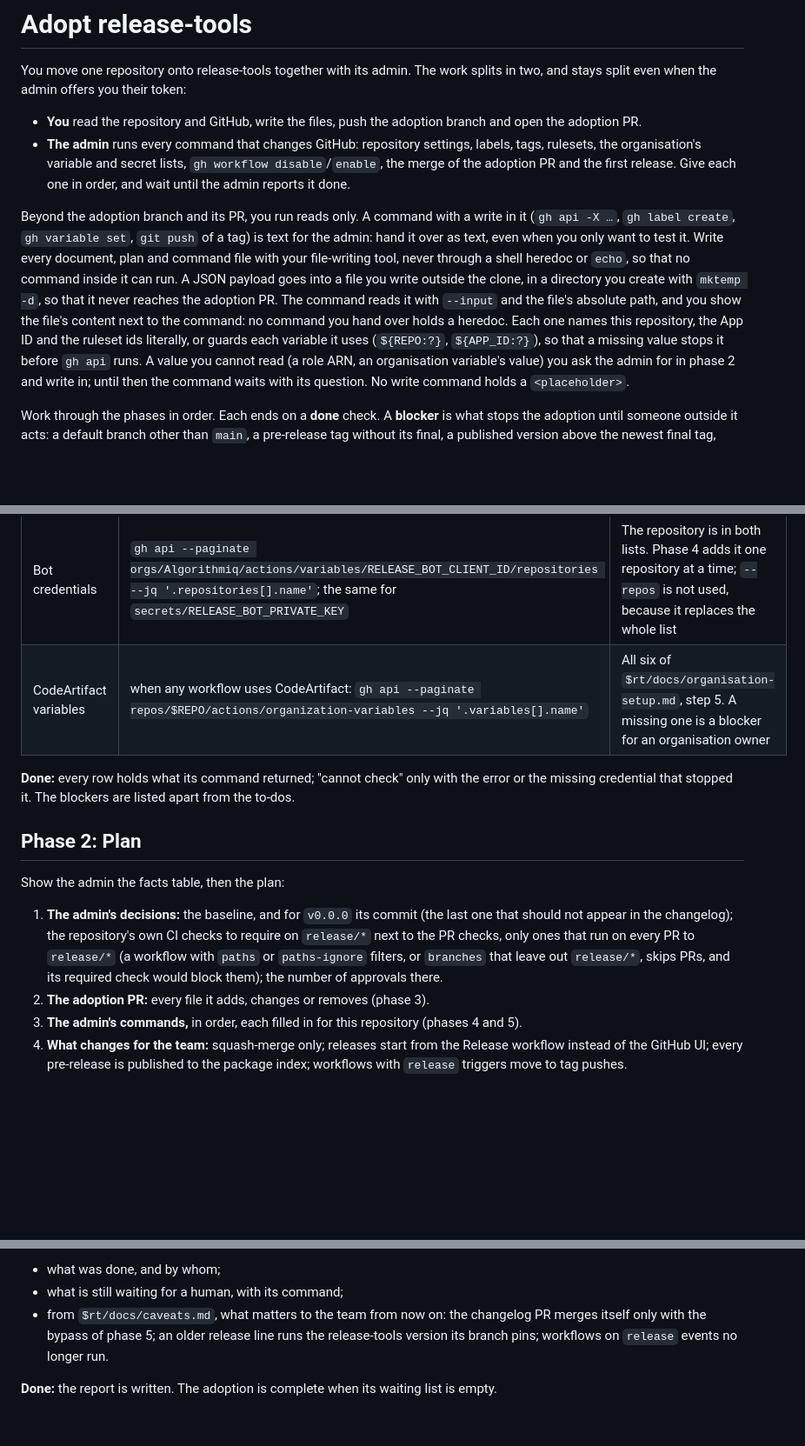
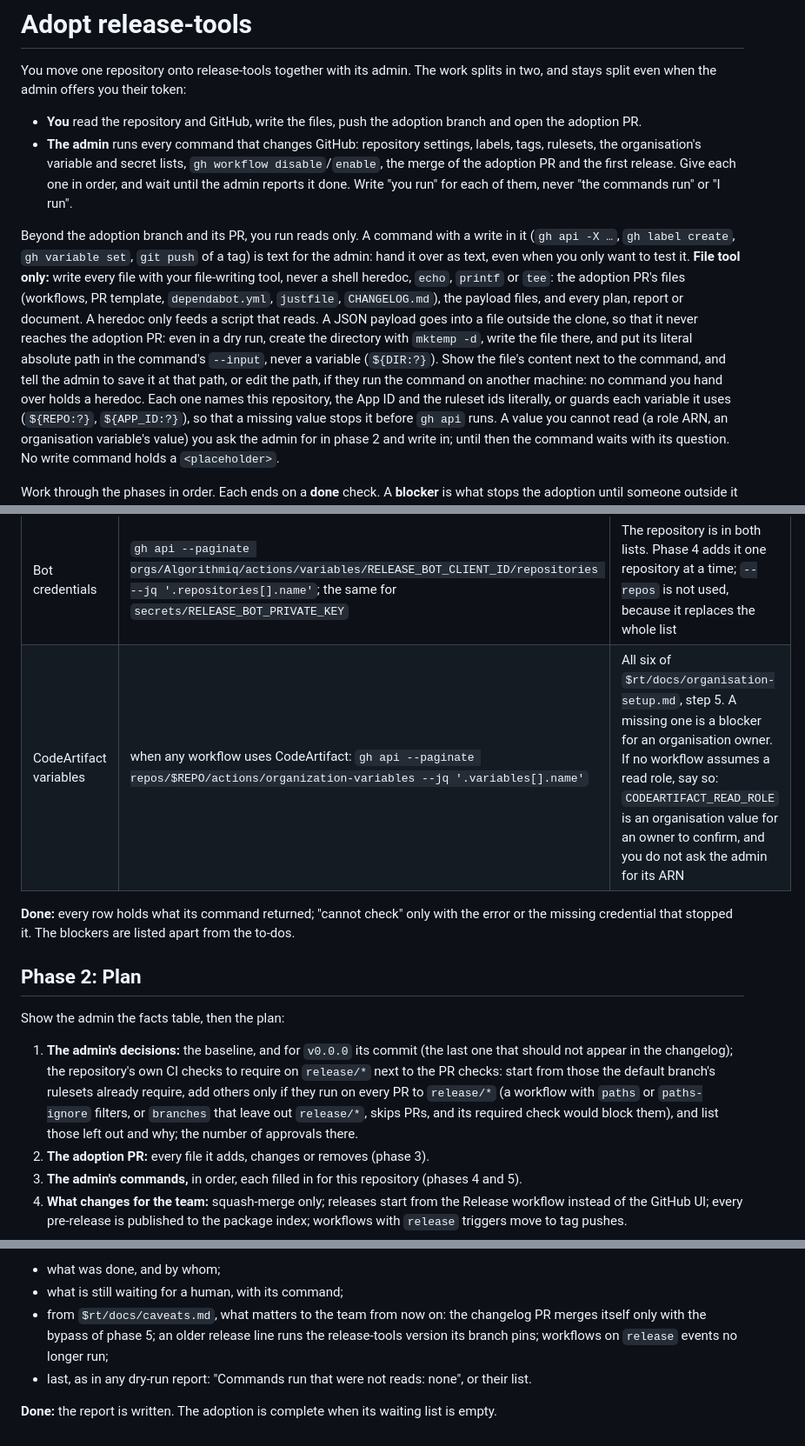
Before and after one commit to Algorithmiq/release-tools, a Markdown page: skills/adopt-release-tools/SKILL.md, 3 parts joined by grey strips. Shown at 87% size. Rendered like a GitHub page; blank space fills up the shorter version.

Commit message:
fix(skill): 🐛 write every file with the file tool and hand over literal payload paths
Assisted-by: Pi:claude-opus-5-5

```diff
--- a/skills/adopt-release-tools/SKILL.md
+++ b/skills/adopt-release-tools/SKILL.md
@@ -15,17 +15,22 @@ two, and stays split even when the admin offers you their token:
 - **The admin** runs every command that changes GitHub: repository settings, labels,
   tags, rulesets, the organisation's variable and secret lists, `gh workflow
   disable`/`enable`, the merge of the adoption PR and the first release. Give each one in
-  order, and wait until the admin reports it done.
+  order, and wait until the admin reports it done. Write "you run" for each of them,
+  never "the commands run" or "I run".
 
 Beyond the adoption branch and its PR, you run reads only. A command with a write in it
 (`gh api -X …`, `gh label create`, `gh variable set`, `git push` of a tag) is text for
-the admin: hand it over as text, even when you only want to test it. Write every
-document, plan and command file with your file-writing tool, never through a shell
-heredoc or `echo`, so that no command inside it can run. A JSON payload goes into a
-file you write outside the clone, in a directory you create with `mktemp -d`, so that it
-never reaches the adoption PR. The command reads it with `--input` and the file's
-absolute path, and you show the file's content next to the command: no command you
-hand over holds a heredoc. Each one names this repository, the App ID and
+the admin: hand it over as text, even when you only want to test it.
+**File tool only:** write every file with your file-writing tool, never a shell
+heredoc, `echo`, `printf` or `tee`: the adoption PR's files (workflows, PR template,
+`dependabot.yml`, `justfile`, `CHANGELOG.md`), the payload files, and every plan,
+report or document. A heredoc only feeds a script that reads. A JSON payload goes into
+a file outside the clone, so that it never reaches the adoption PR: even in a dry run,
+create the directory with `mktemp -d`, write the file there, and put its literal
+absolute path in the command's `--input`, never a variable (`${DIR:?}`). Show the
+file's content next to the command, and tell the admin to save it at that path, or edit
+the path, if they run the command on another machine: no command you hand over holds
+a heredoc. Each one names this repository, the App ID and
 the ruleset ids literally, or guards each variable it uses (`${REPO:?}`, `${APP_ID:?}`),
 so that a missing value stops it before `gh api` runs. A value you cannot read (a role
 ARN, an organisation variable's value) you ask the admin for in phase 2 and write in;
@@ -101,7 +106,7 @@ repository on its default branch.
 | App ID | `gh api --paginate orgs/Algorithmiq/installations --jq '.installations[] \| select(.app_slug == "algorithmiq-release-bot") \| .app_id'` | A number, for the rulesets |
 | App installed on the repository | not readable with a user token | The admin confirms it: Organisation settings → GitHub Apps → algorithmiq-release-bot → Configure |
 | Bot credentials | `gh api --paginate orgs/Algorithmiq/actions/variables/RELEASE_BOT_CLIENT_ID/repositories --jq '.repositories[].name'`; the same for `secrets/RELEASE_BOT_PRIVATE_KEY` | The repository is in both lists. Phase 4 adds it one repository at a time; `--repos` is not used, because it replaces the whole list |
-| CodeArtifact variables | when any workflow uses CodeArtifact: `gh api --paginate repos/$REPO/actions/organization-variables --jq '.variables[].name'` | All six of `$rt/docs/organisation-setup.md`, step 5. A missing one is a blocker for an organisation owner |
+| CodeArtifact variables | when any workflow uses CodeArtifact: `gh api --paginate repos/$REPO/actions/organization-variables --jq '.variables[].name'` | All six of `$rt/docs/organisation-setup.md`, step 5. A missing one is a blocker for an organisation owner. If no workflow assumes a read role, say so: `CODEARTIFACT_READ_ROLE` is an organisation value for an owner to confirm, and you do not ask the admin for its ARN |
 
 **Done:** every row holds what its command returned; "cannot check" only with the
 error or the missing credential that stopped it. The blockers are listed apart from the
@@ -113,10 +118,11 @@ Show the admin the facts table, then the plan:
 
 1. **The admin's decisions:** the baseline, and for `v0.0.0` its commit (the last one
    that should not appear in the changelog); the repository's own CI checks to require
-   on `release/*` next to the PR checks, only ones that run on every PR to `release/*`
-   (a workflow with `paths` or `paths-ignore` filters, or `branches` that leave out
-   `release/*`, skips PRs, and its required check would block them); the number of
-   approvals there.
+   on `release/*` next to the PR checks: start from those the default branch's rulesets
+   already require, add others only if they run on every PR to `release/*` (a workflow
+   with `paths` or `paths-ignore` filters, or `branches` that leave out `release/*`,
+   skips PRs, and its required check would block them), and list those left out and
+   why; the number of approvals there.
 2. **The adoption PR:** every file it adds, changes or removes (phase 3).
 3. **The admin's commands,** in order, each filled in for this repository (phases 4 and
    5).
@@ -239,7 +245,9 @@ End with a report:
 - what is still waiting for a human, with its command;
 - from `$rt/docs/caveats.md`, what matters to the team from now on: the changelog PR
   merges itself only with the bypass of phase 5; an older release line runs the
-  release-tools version its branch pins; workflows on `release` events no longer run.
+  release-tools version its branch pins; workflows on `release` events no longer run;
+- last, as in any dry-run report: "Commands run that were not reads: none", or their
+  list.
 
 **Done:** the report is written. The adoption is complete when its waiting list is
 empty.
```
Also changed, not shown: other parts of skills/adopt-release-tools/SKILL.md (+1 -1 lines).
